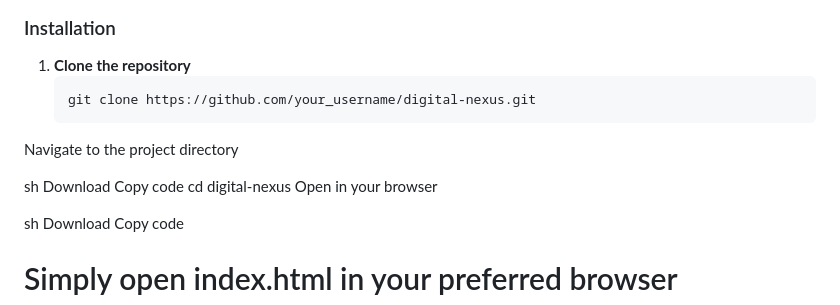
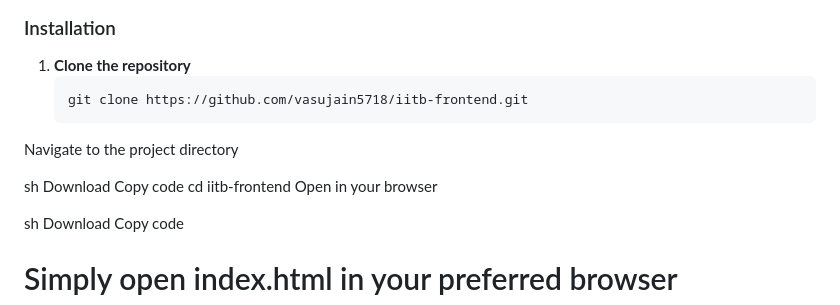
Before and after one commit to vasujain5718/iitb-frontend, a Markdown page: README.md, the part around the change printed below. GitHub-like rendering.

````diff
--- a/README.md
+++ b/README.md
@@ -79,13 +79,13 @@ Getting this project up and running is simple - no build tools or dependencies r
 
 1. **Clone the repository**
    ```sh
-   git clone https://github.com/your_username/digital-nexus.git
+   git clone https://github.com/vasujain5718/iitb-frontend.git
 Navigate to the project directory
 
 sh
 Download
 Copy code
-cd digital-nexus
+cd iitb-frontend
 Open in your browser
 
 sh
````
Also changed, not shown: other parts of README.md (+1 -0 lines).
